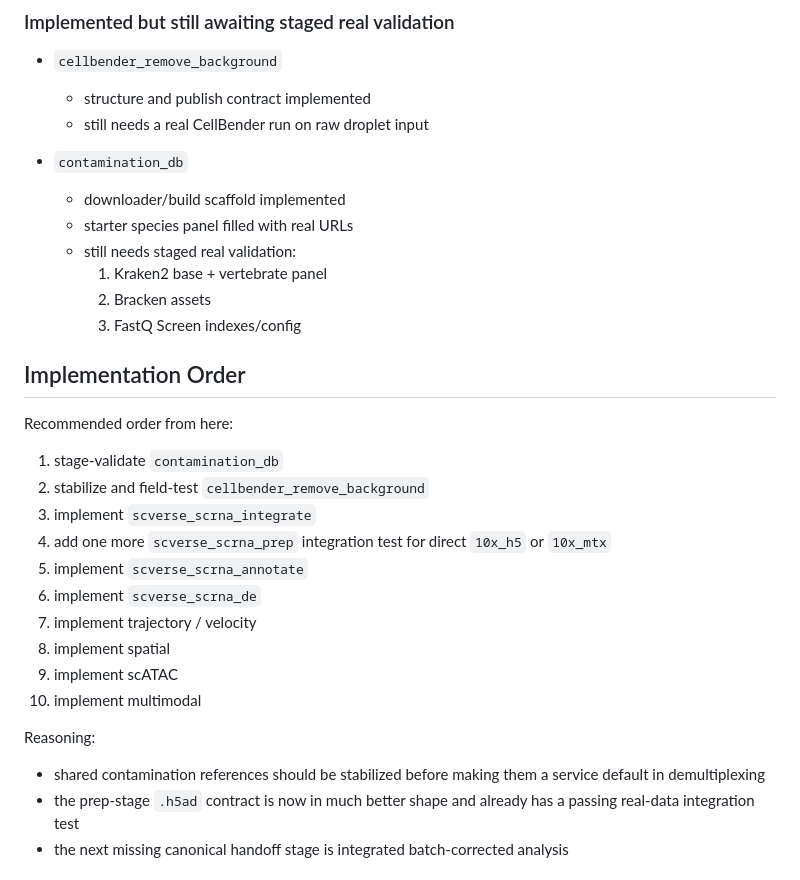
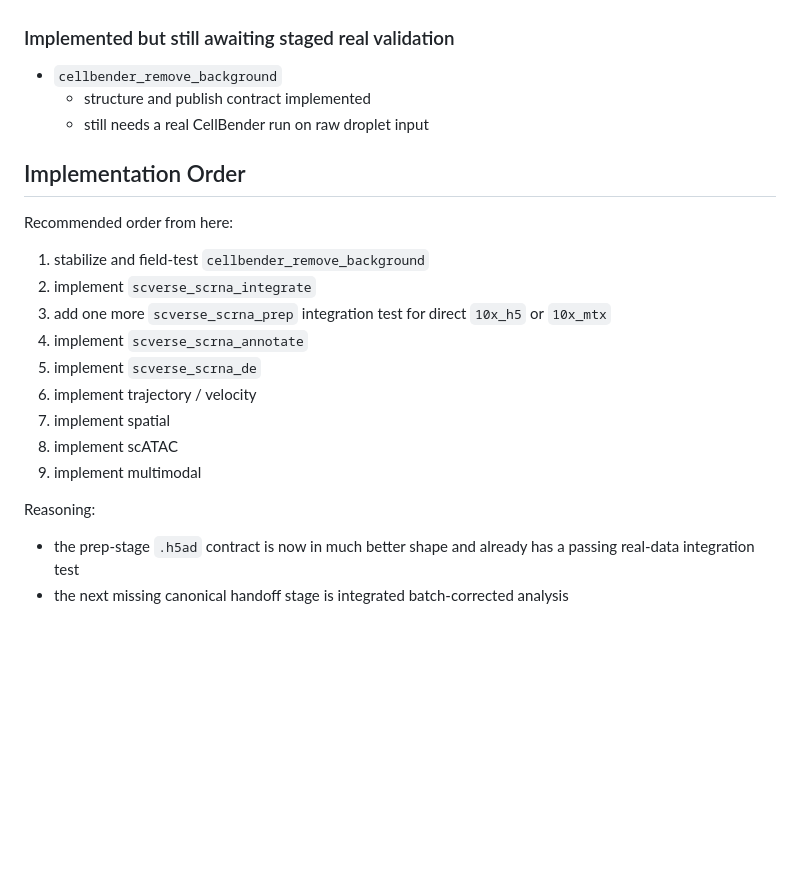
Before and after one commit to IZKF-Genomics/UKA_GF_BRS, a Markdown page: docs/single_cell_analysis.md, the part around one of its changes. GitHub-like rendering; blank space fills up the shorter version.

```diff
--- a/docs/single_cell_analysis.md
+++ b/docs/single_cell_analysis.md
@@ -602,31 +557,20 @@ Examples not safe to remove by default:
   - structure and publish contract implemented
   - still needs a real CellBender run on raw droplet input
 
-- `contamination_db`
-  - downloader/build scaffold implemented
-  - starter species panel filled with real URLs
-  - still needs staged real validation:
-    1. Kraken2 base + vertebrate panel
-    2. Bracken assets
-    3. FastQ Screen indexes/config
-
 ## Implementation Order
 
 Recommended order from here:
-1. stage-validate `contamination_db`
-2. stabilize and field-test `cellbender_remove_background`
-3. implement `scverse_scrna_integrate`
-4. add one more `scverse_scrna_prep` integration test for direct `10x_h5` or `10x_mtx`
-5. implement `scverse_scrna_annotate`
-6. implement `scverse_scrna_de`
-7. implement trajectory / velocity
-8. implement spatial
-9. implement scATAC
-10. implement multimodal
+1. stabilize and field-test `cellbender_remove_background`
+2. implement `scverse_scrna_integrate`
+3. add one more `scverse_scrna_prep` integration test for direct `10x_h5` or `10x_mtx`
+4. implement `scverse_scrna_annotate`
+5. implement `scverse_scrna_de`
+6. implement trajectory / velocity
+7. implement spatial
+8. implement scATAC
+9. implement multimodal
 
 Reasoning:
-- shared contamination references should be stabilized before making them a
-  service default in demultiplexing
 - the prep-stage `.h5ad` contract is now in much better shape and already has a
   passing real-data integration test
 - the next missing canonical handoff stage is integrated batch-corrected analysis
```
Also changed, not shown: other parts of docs/single_cell_analysis.md (+0 -45 lines).
